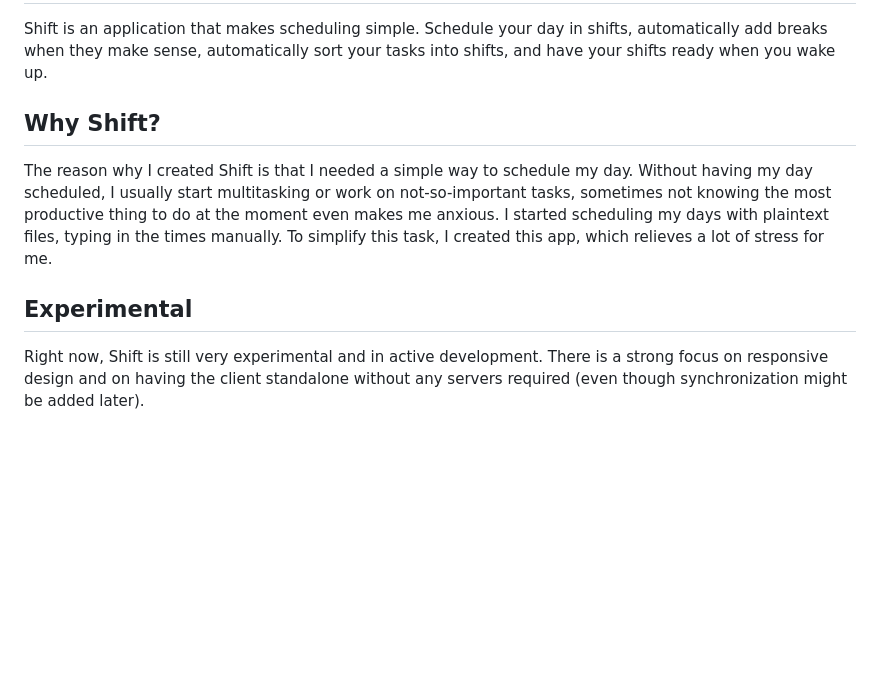
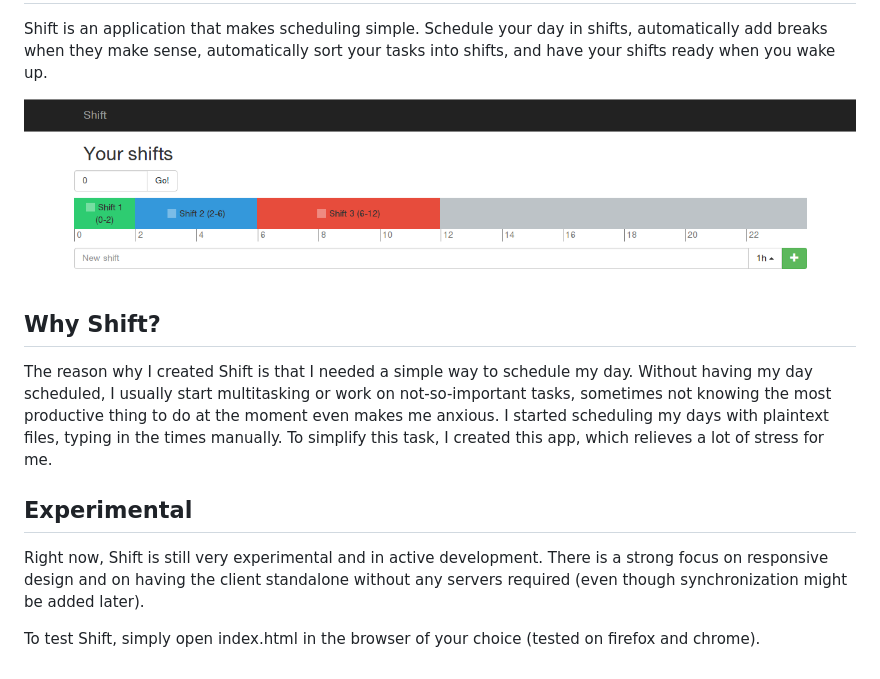
Before and after one commit to omnidan/Shift, a Markdown page: README.md, the part around the change. GitHub-like rendering; pictures changed too: screenshot.png (added); blank space fills up the shorter version.

Commit message:
added screenshot and extended README

```diff
--- a/README.md
+++ b/README.md
@@ -3,6 +3,8 @@ Shift - simple shift-based time scheduling for busy people
 
 Shift is an application that makes scheduling simple. Schedule your day in shifts, automatically add breaks when they
 make sense, automatically sort your tasks into shifts, and have your shifts ready when you wake up.
+
+![Screenshot: Shift at commit 991f185](https://github.com/omnidan/shift/raw/master/screenshot.png)
 
 Why Shift?
 ----------
@@ -17,3 +19,5 @@ Experimental
 
 Right now, Shift is still very experimental and in active development. There is a strong focus on responsive design and
 on having the client standalone without any servers required (even though synchronization might be added later).
+
+To test Shift, simply open index.html in the browser of your choice (tested on firefox and chrome).
```
